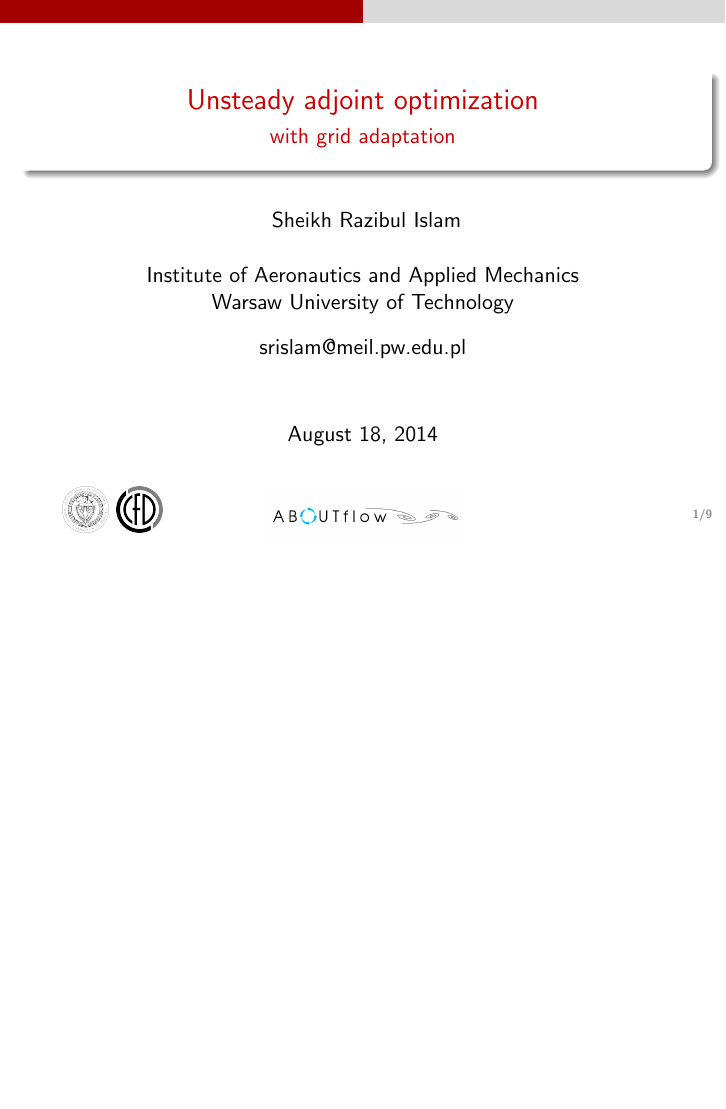
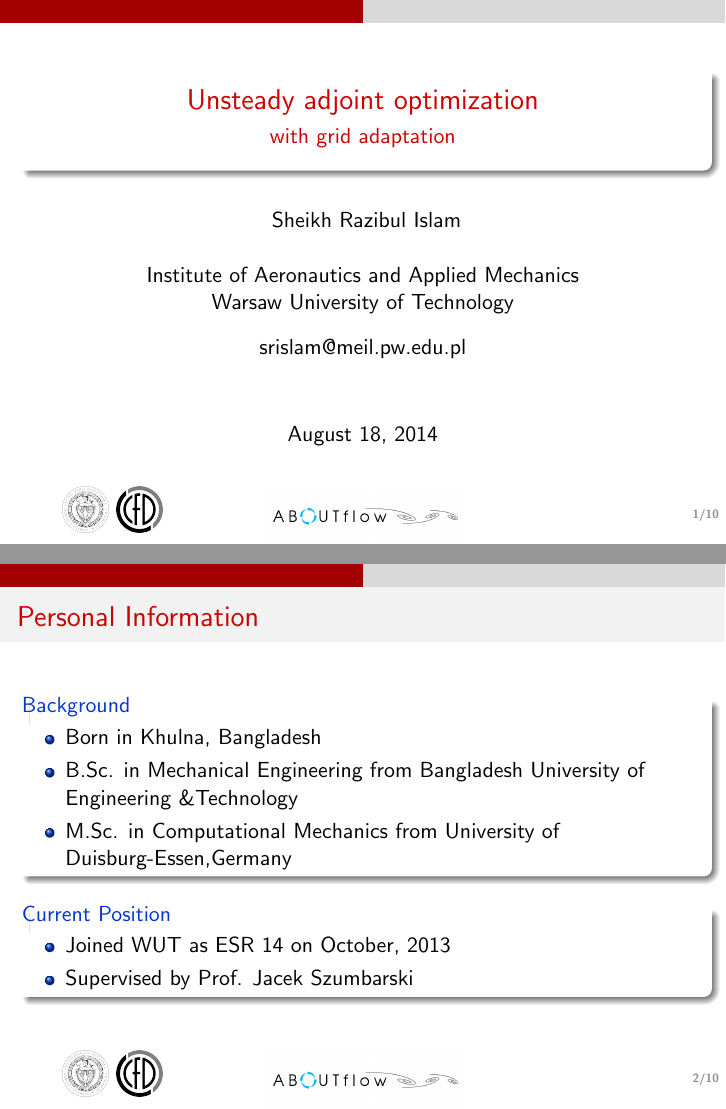
Before and after one commit to srislam/MTR_Presentation_Aachen, LaTeX slides (talk.tex, which reads sec.intro.tex): page 1 of 9 before the commit and pages 1 and 2 of 12 after it, the two joined at a grey line, the shorter picture padded with empty space. Compiled offline with pdfLaTeX.

Commit message:
Personal Information added

```diff
--- a/sec.intro.tex
+++ b/sec.intro.tex
@@ -1,8 +1,23 @@
+% % % % % % % % % % % % % % % % % % % % % % % % % % % % % % % % % % % % %
 
-%
 %\section*{Motivation}
 \newcommand{\ltx}[1]{{\tt \textbackslash#1}}
-
+\begin{frame}{Personal Information}
+\begin{block}{Background}
+\begin{itemize}
+\item Born in Khulna, Bangladesh
+\item B.Sc. in Mechanical Engineering from Bangladesh University of Engineering \&Technology
+%\item Worked for Metso Inc. as a Design Engineer
+\item M.Sc. in Computational Mechanics from University of Duisburg-Essen,Germany
+\end{itemize}
+\end{block}
+\begin{block}{Current Position}
+\begin{itemize}
+\item Joined WUT as ESR 14 on October, 2013
+\item Supervised by Prof. Jacek Szumbarski
+\end{itemize}
+\end{block}
+\end{frame}
 
 \begin{frame}{Objectives}
 \begin{block}{}
```
Also changed, not shown: titlepage_full_image_pale.tex (+10 -9 lines), talk.pdf, sec.intro.tex (6 more changed lines), 1 other file.
